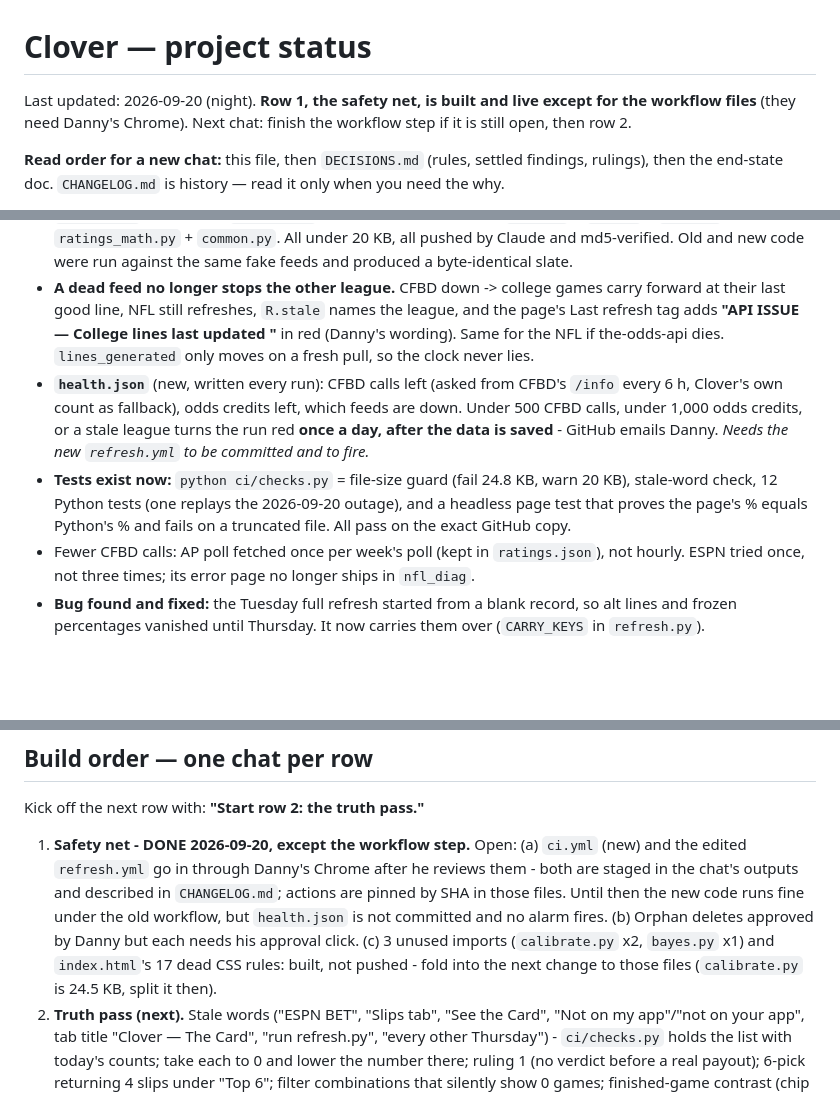
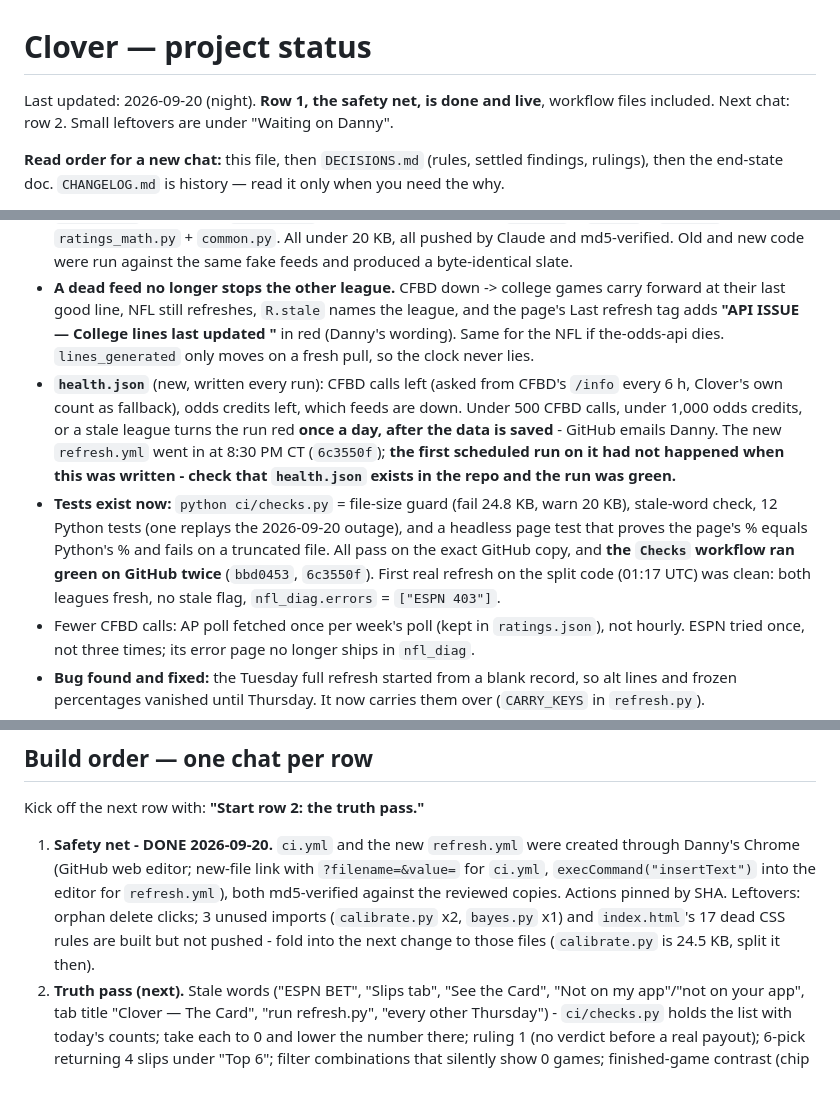
Before and after one commit to SKRONGman/Clover, a Markdown page: STATUS.md, 3 parts joined by grey strips. Drawn GitHub-style; blank space fills up the shorter version.

Commit message:
STATUS: row 1 done - workflow files live, Checks green on GitHub, first refresh on the split code was clean

```diff
--- a/STATUS.md
+++ b/STATUS.md
@@ -1,6 +1,6 @@
 # Clover — project status
 
-Last updated: 2026-09-20 (night). **Row 1, the safety net, is built and live except for the workflow files** (they need Danny's Chrome). Next chat: finish the workflow step if it is still open, then row 2.
+Last updated: 2026-09-20 (night). **Row 1, the safety net, is done and live**, workflow files included. Next chat: row 2. Small leftovers are under "Waiting on Danny".
 
 **Read order for a new chat:** this file, then `DECISIONS.md` (rules, settled findings, rulings), then the end-state doc. `CHANGELOG.md` is history — read it only when you need the why.
 - End-state doc (living; holds the full build order): https://claude.ai/code/artifact/4ca60202-44b4-46b4-bf77-db047f25ef2f
@@ -10,8 +10,8 @@ Last updated: 2026-09-20 (night). **Row 1, the safety net, is built and live exc
 - The live app is the 2026-09-19 redesign plus the 2026-09-20 pipeline (scores, statuses, `results.json`) plus tonight's safety net. History is in `CHANGELOG.md`.
 - **`refresh.py` is split** into `refresh.py` (18.8 KB, the conductor) + `cfbd.py` + `nfl.py` + `odds.py` + `ratings_math.py` + `common.py`. All under 20 KB, all pushed by Claude and md5-verified. Old and new code were run against the same fake feeds and produced a byte-identical slate.
 - **A dead feed no longer stops the other league.** CFBD down -> college games carry forward at their last good line, NFL still refreshes, `R.stale` names the league, and the page's Last refresh tag adds **"API ISSUE — College lines last updated <time>"** in red (Danny's wording). Same for the NFL if the-odds-api dies. `lines_generated` only moves on a fresh pull, so the clock never lies.
-- **`health.json`** (new, written every run): CFBD calls left (asked from CFBD's `/info` every 6 h, Clover's own count as fallback), odds credits left, which feeds are down. Under 500 CFBD calls, under 1,000 odds credits, or a stale league turns the run red **once a day, after the data is saved** - GitHub emails Danny. *Needs the new `refresh.yml` to be committed and to fire.*
-- **Tests exist now:** `python ci/checks.py` = file-size guard (fail 24.8 KB, warn 20 KB), stale-word check, 12 Python tests (one replays the 2026-09-20 outage), and a headless page test that proves the page's % equals Python's % and fails on a truncated file. All pass on the exact GitHub copy.
+- **`health.json`** (new, written every run): CFBD calls left (asked from CFBD's `/info` every 6 h, Clover's own count as fallback), odds credits left, which feeds are down. Under 500 CFBD calls, under 1,000 odds credits, or a stale league turns the run red **once a day, after the data is saved** - GitHub emails Danny. The new `refresh.yml` went in at 8:30 PM CT (`6c3550f`); **the first scheduled run on it had not happened when this was written - check that `health.json` exists in the repo and the run was green.**
+- **Tests exist now:** `python ci/checks.py` = file-size guard (fail 24.8 KB, warn 20 KB), stale-word check, 12 Python tests (one replays the 2026-09-20 outage), and a headless page test that proves the page's % equals Python's % and fails on a truncated file. All pass on the exact GitHub copy, and **the `Checks` workflow ran green on GitHub twice** (`bbd0453`, `6c3550f`). First real refresh on the split code (01:17 UTC) was clean: both leagues fresh, no stale flag, `nfl_diag.errors` = `["ESPN 403"]`.
 - Fewer CFBD calls: AP poll fetched once per week's poll (kept in `ratings.json`), not hourly. ESPN tried once, not three times; its error page no longer ships in `nfl_diag`.
 - **Bug found and fixed:** the Tuesday full refresh started from a blank record, so alt lines and frozen percentages vanished until Thursday. It now carries them over (`CARRY_KEYS` in `refresh.py`).
 - **Doc debt (fix first thing next chat):** `DECISIONS.md` > Deploying changes still says `refresh.py` is 56 KB and cannot be pushed. No longer true - every code file is now pushable. Also add there: run `python ci/checks.py` before every push.
@@ -19,7 +19,7 @@ Last updated: 2026-09-20 (night). **Row 1, the safety net, is built and live exc
 
 ## Build order — one chat per row
 Kick off the next row with: **"Start row 2: the truth pass."**
-1. **Safety net - DONE 2026-09-20, except the workflow step.** Open: (a) `ci.yml` (new) and the edited `refresh.yml` go in through Danny's Chrome after he reviews them - both are staged in the chat's outputs and described in `CHANGELOG.md`; actions are pinned by SHA in those files. Until then the new code runs fine under the old workflow, but `health.json` is not committed and no alarm fires. (b) Orphan deletes approved by Danny but each needs his approval click. (c) 3 unused imports (`calibrate.py` x2, `bayes.py` x1) and `index.html`'s 17 dead CSS rules: built, not pushed - fold into the next change to those files (`calibrate.py` is 24.5 KB, split it then).
+1. **Safety net - DONE 2026-09-20.** `ci.yml` and the new `refresh.yml` were created through Danny's Chrome (GitHub web editor; new-file link with `?filename=&value=` for `ci.yml`, `execCommand("insertText")` into the editor for `refresh.yml`), both md5-verified against the reviewed copies. Actions pinned by SHA. Leftovers: orphan delete clicks; 3 unused imports (`calibrate.py` x2, `bayes.py` x1) and `index.html`'s 17 dead CSS rules are built but not pushed - fold into the next change to those files (`calibrate.py` is 24.5 KB, split it then).
 2. **Truth pass (next).** Stale words ("ESPN BET", "Slips tab", "See the Card", "Not on my app"/"not on your app", tab title "Clover — The Card", "run refresh.py", "every other Thursday") - `ci/checks.py` holds the list with today's counts; take each to 0 and lower the number there; ruling 1 (no verdict before a real payout); 6-pick returning 4 slips under "Top 6"; filter combinations that silently show 0 games; finished-game contrast (chip 3.48:1 under 78% opacity); hot-slip speed (cache the same-game combos; a narrower beam changed the order for 2- and 5-pick, so confirm that is tie-ordering before shipping it); hot slips stalling in a background tab; `buildSlips` can rank an impossible same-game combo (0%) when the slate is tiny - drop p=0 blocks.
 3. **Design direction.** Compare Clover with 4–5 betting apps, mock up 2–3 looks for one screen, Danny picks. Before any screen is rebuilt.
 4. **Front door.** Folded filters, today's upcoming games, Hot Slips always open, line-moved flag (if Danny approves it). Mockup first.
```
Also changed, not shown: other parts of STATUS.md (+1 -2 lines).
